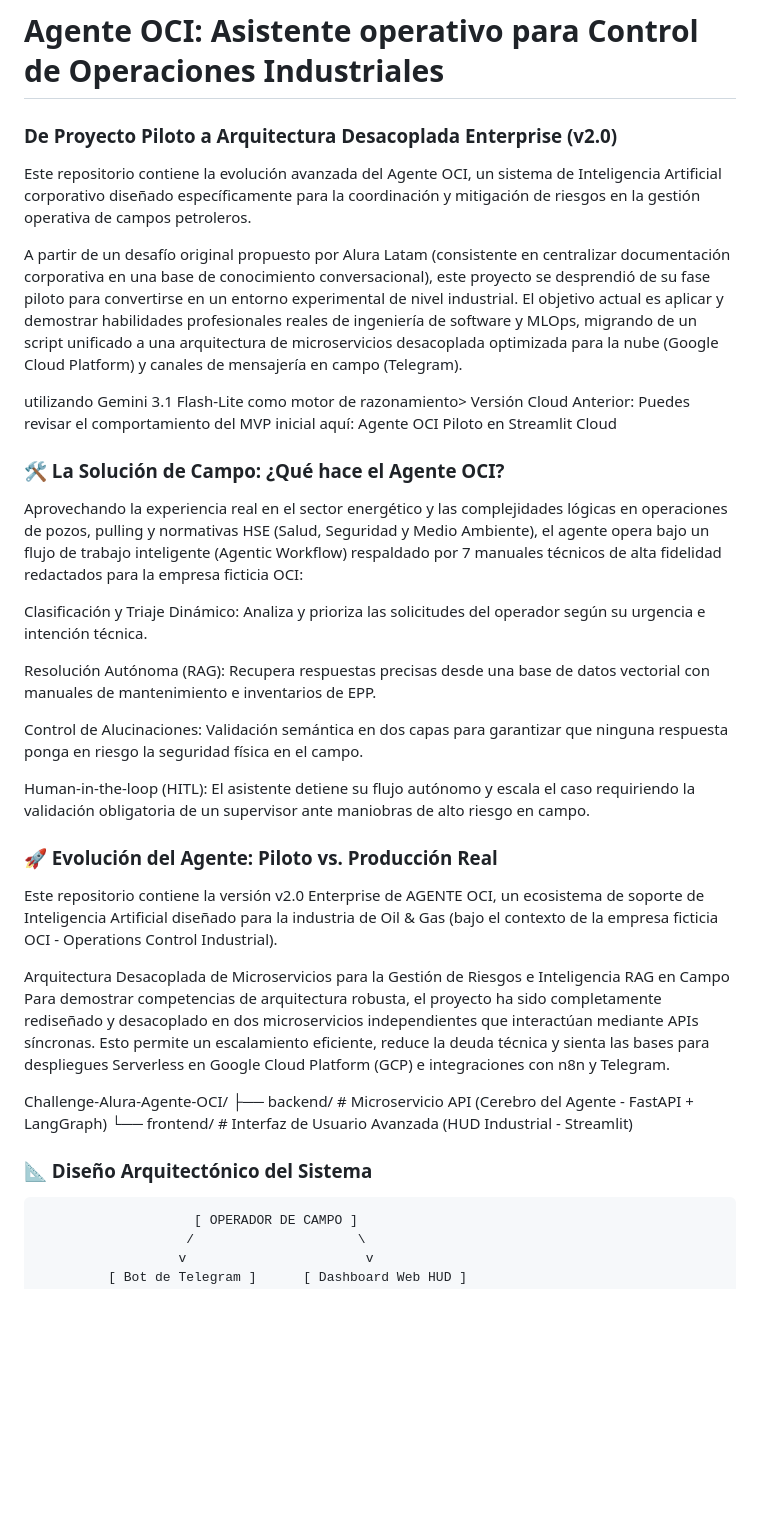
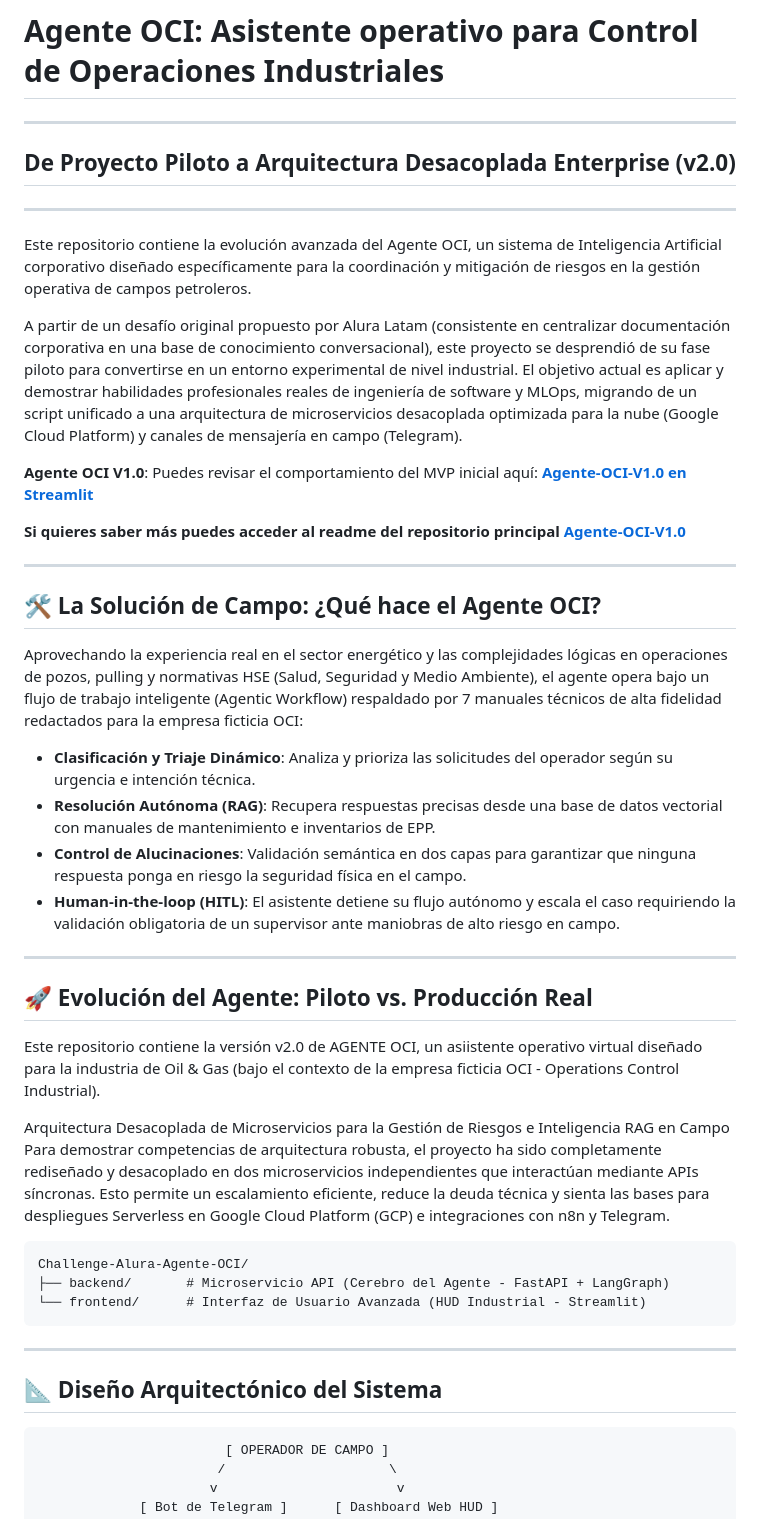
Before and after one commit to Haruki-24/Challenge-Alura-Agente-OCI, a Markdown page: README_V2.md, the part around one of its changes. Rendered like a GitHub page; blank space fills up the shorter version.

````diff
--- a/README_V2.md
+++ b/README_V2.md
@@ -1,40 +1,45 @@
 
 #  Agente OCI: Asistente operativo para Control de Operaciones Industriales
-
-### De Proyecto Piloto a Arquitectura Desacoplada Enterprise (v2.0)
-
+---
+## De Proyecto Piloto a Arquitectura Desacoplada Enterprise (v2.0)
+---
 Este repositorio contiene la evolución avanzada del Agente OCI, un sistema de Inteligencia Artificial corporativo diseñado específicamente para la coordinación y mitigación de riesgos en la gestión operativa de campos petroleros.
 
 A partir de un desafío original propuesto por Alura Latam (consistente en centralizar documentación corporativa en una base de conocimiento conversacional), este proyecto se desprendió de su fase piloto para convertirse en un entorno experimental de nivel industrial. El objetivo actual es aplicar y demostrar habilidades profesionales reales de ingeniería de software y MLOps, migrando de un script unificado a una arquitectura de microservicios desacoplada optimizada para la nube (Google Cloud Platform) y canales de mensajería en campo (Telegram).
 
-utilizando Gemini 3.1 Flash-Lite como motor de razonamiento> Versión Cloud Anterior: Puedes revisar el comportamiento del MVP inicial aquí: Agente OCI Piloto en Streamlit Cloud
+**Agente OCI V1.0**: Puedes revisar el comportamiento del MVP inicial aquí: **[Agente-OCI-V1.0 en Streamlit](https://agente-oil-and-gas-oci.streamlit.app/)**
 
-### 🛠️ La Solución de Campo: ¿Qué hace el Agente OCI?
+**Si quieres saber más puedes acceder al readme del repositorio principal [Agente-OCI-V1.0](https://github.com/Haruki-24/Challenge-Alura-Agente-OCI/blob/main/README.md)**
+
+---
+
+## 🛠️ La Solución de Campo: ¿Qué hace el Agente OCI?
 
 Aprovechando la experiencia real en el sector energético y las complejidades lógicas en operaciones de pozos, pulling y normativas HSE (Salud, Seguridad y Medio Ambiente), el agente opera bajo un flujo de trabajo inteligente (Agentic Workflow) respaldado por 7 manuales técnicos de alta fidelidad redactados para la empresa ficticia OCI:
 
-Clasificación y Triaje Dinámico: Analiza y prioriza las solicitudes del operador según su urgencia e intención técnica.
+ - **Clasificación y Triaje Dinámico**: Analiza y prioriza las solicitudes del operador según su urgencia e intención técnica.
+ - **Resolución Autónoma (RAG)**: Recupera respuestas precisas desde una base de datos vectorial con manuales de mantenimiento e inventarios de EPP.
+ - **Control de Alucinaciones**: Validación semántica en dos capas para garantizar que ninguna respuesta ponga en riesgo la seguridad física en el campo.
+- **Human-in-the-loop (HITL)**: El asistente detiene su flujo autónomo y escala el caso requiriendo la validación obligatoria de un supervisor ante maniobras de alto riesgo en campo.
 
-Resolución Autónoma (RAG): Recupera respuestas precisas desde una base de datos vectorial con manuales de mantenimiento e inventarios de EPP.
+---
 
-Control de Alucinaciones: Validación semántica en dos capas para garantizar que ninguna respuesta ponga en riesgo la seguridad física en el campo.
+## 🚀 Evolución del Agente: Piloto vs. Producción Real
 
-Human-in-the-loop (HITL): El asistente detiene su flujo autónomo y escala el caso requiriendo la validación obligatoria de un supervisor ante maniobras de alto riesgo en campo.
-
-### 🚀 Evolución del Agente: Piloto vs. Producción Real
-
-Este repositorio contiene la versión v2.0 Enterprise de AGENTE OCI, un ecosistema de soporte de Inteligencia Artificial diseñado para la industria de Oil & Gas (bajo el contexto de la empresa ficticia OCI - Operations Control Industrial).
+Este repositorio contiene la versión v2.0 de AGENTE OCI, un asiistente operativo virtual diseñado para la industria de Oil & Gas (bajo el contexto de la empresa ficticia OCI - Operations Control Industrial).
 
 Arquitectura Desacoplada de Microservicios para la Gestión de Riesgos e Inteligencia RAG en Campo
 Para demostrar competencias de arquitectura robusta, el proyecto ha sido completamente rediseñado y desacoplado en dos microservicios independientes que interactúan mediante APIs síncronas. Esto permite un escalamiento eficiente, reduce la deuda técnica y sienta las bases para despliegues Serverless en Google Cloud Platform (GCP) e integraciones con n8n y Telegram.
 
+```
 Challenge-Alura-Agente-OCI/
 ├── backend/       # Microservicio API (Cerebro del Agente - FastAPI + LangGraph)
 └── frontend/      # Interfaz de Usuario Avanzada (HUD Industrial - Streamlit)
+```
+---
 
-
-### 📐 Diseño Arquitectónico del Sistema
-
+## 📐 Diseño Arquitectónico del Sistema
+```
                         [ OPERADOR DE CAMPO ]
                        /                     \
                       v                       v
````
Also changed, not shown: other parts of README_V2.md (+35 -27 lines).
